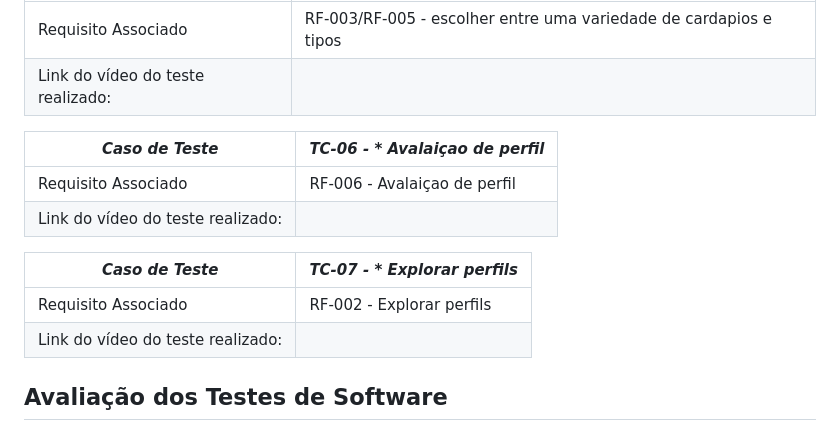
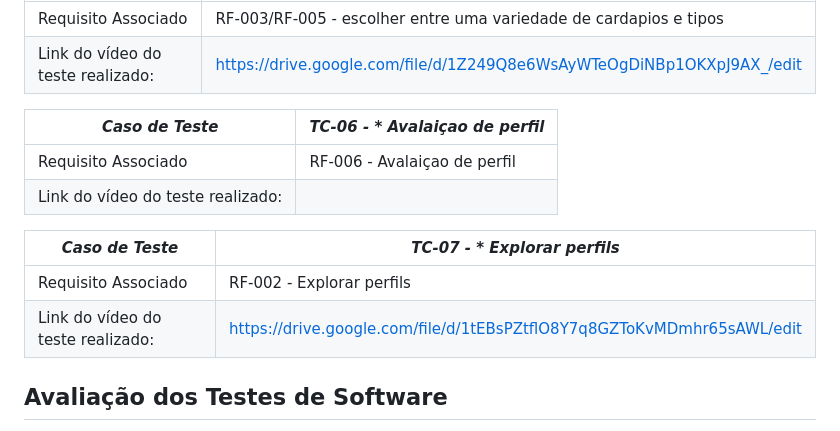
Before and after one commit to ICEI-PUC-Minas-PBR-SI/pbr-si-ads-2023-2-p1-tiaw-g7-mychef, a Markdown page: docs/tests.md, the part around the change. Drawn GitHub-style.

Commit message:
Update tests.md
mais 2 rf

```diff
--- a/docs/tests.md
+++ b/docs/tests.md
@@ -110,7 +110,7 @@ Esta seção deve apresentar o relatório com as evidências dos testes de softw
 |*Caso de Teste*                                 |*TC-05 - * escolher entre uma variedade de cardapios e tipos*                            |
 |---|---|
 |Requisito Associado | RF-003/RF-005 - escolher entre uma variedade de cardapios e tipos |
-|Link do vídeo do teste realizado: |  |
+|Link do vídeo do teste realizado: | https://drive.google.com/file/d/1Z249Q8e6WsAyWTeOgDiNBp1OKXpJ9AX_/edit |
 
 |*Caso de Teste*                                 |*TC-06 - * Avalaiçao de perfil*                                                         |
 |---|---|
@@ -120,7 +120,7 @@ Esta seção deve apresentar o relatório com as evidências dos testes de softw
 |*Caso de Teste*                                 |*TC-07 - * Explorar perfils*                                                            |
 |---|---|
 |Requisito Associado | RF-002 - Explorar perfils|
-|Link do vídeo do teste realizado: |  |
+|Link do vídeo do teste realizado: | https://drive.google.com/file/d/1tEBsPZtflO8Y7q8GZToKvMDmhr65sAWL/edit |
 
 
 ## Avaliação dos Testes de Software
```
